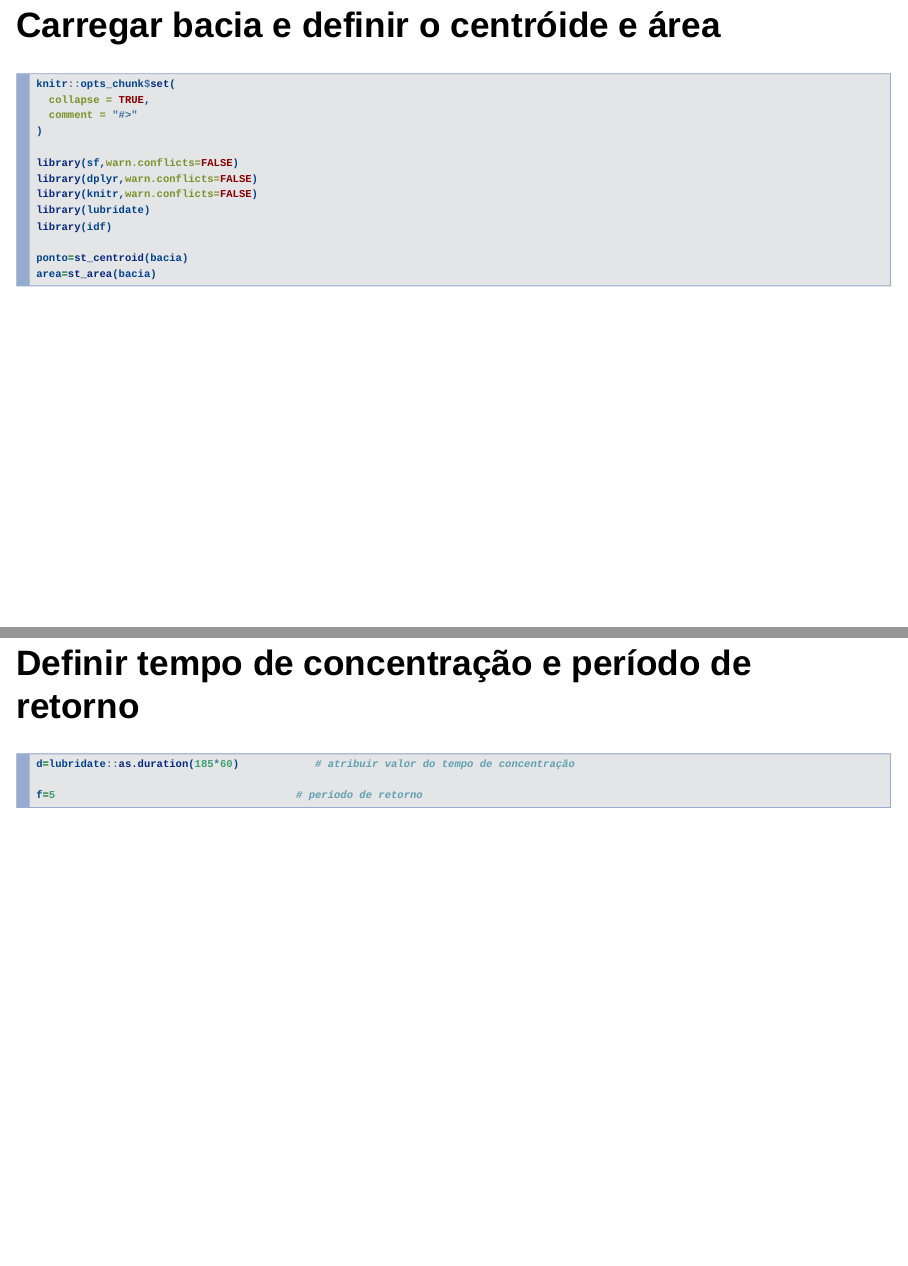
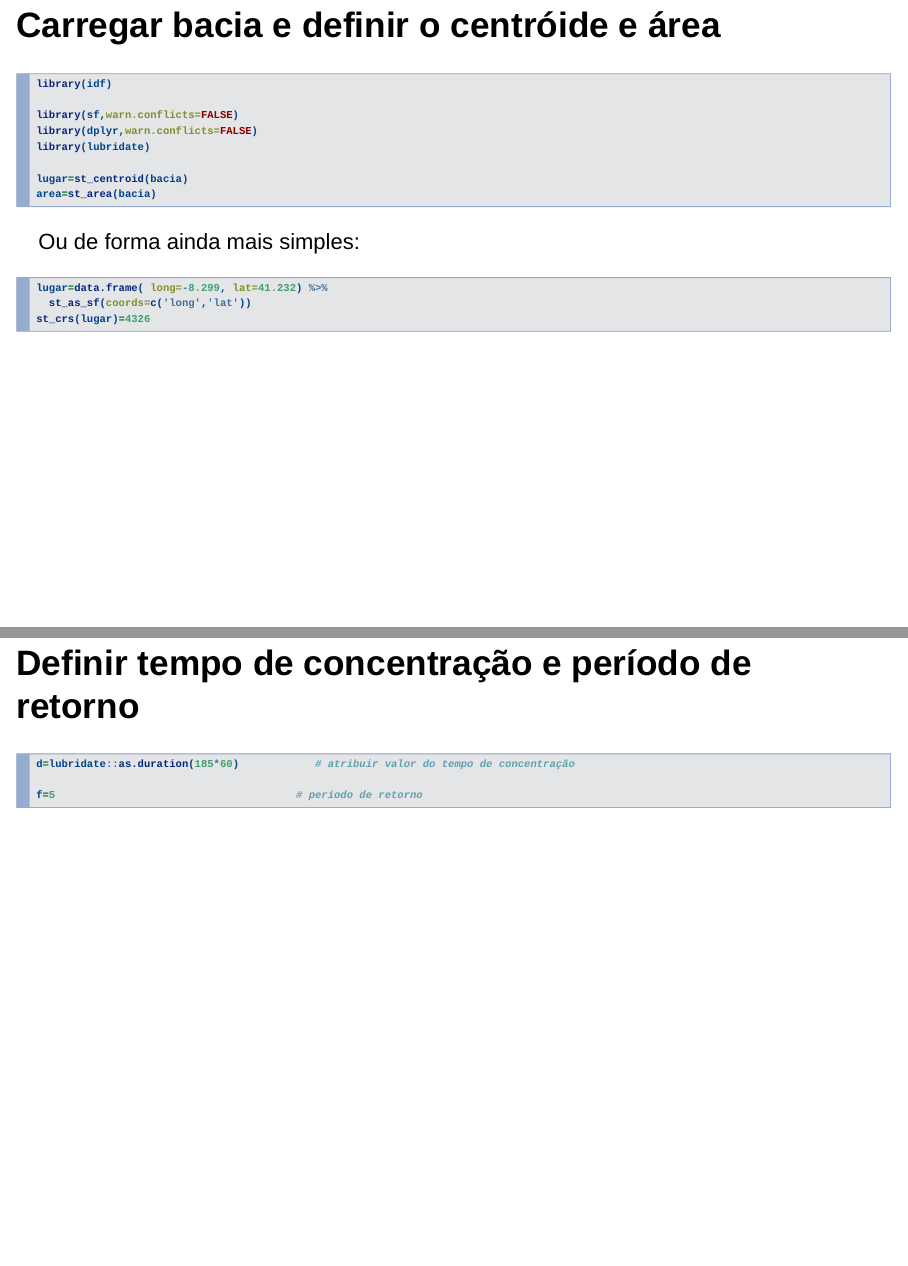
Before and after one commit to jmigueldelgado/idf, an R Markdown document (vignettes/idf_bacia_sousa.Rmd): pages 2 and 3 of 4, joined at a grey line. Rendered offline with R 4.5, knitr and Pandoc, with nearby package versions; some code elsewhere in the file could not run offline.

Commit message:
simplifica exemplo

````diff
--- a/vignettes/idf_bacia_sousa.Rmd
+++ b/vignettes/idf_bacia_sousa.Rmd
@@ -14,19 +14,24 @@ vignette: >
 # Carregar bacia e definir o centróide e área
 
 ```{r results='asis', warning=FALSE, message=FALSE}
-knitr::opts_chunk$set(
-  collapse = TRUE,
-  comment = "#>"
-)
+
+library(idf)
 
 library(sf,warn.conflicts=FALSE)
 library(dplyr,warn.conflicts=FALSE)
-library(knitr,warn.conflicts=FALSE)
 library(lubridate)
-library(idf)
 
-ponto=st_centroid(bacia)
+lugar=st_centroid(bacia)
 area=st_area(bacia)
+
+```
+
+Ou de forma ainda mais simples:
+
+```{r results='asis', warning=FALSE, message=FALSE}
+lugar=data.frame( long=-8.299, lat=41.232) %>%
+  st_as_sf(coords=c('long','lat'))
+st_crs(lugar)=4326
 ```
 
 # Definir tempo de concentração e período de retorno
````
Also changed, not shown: vignettes/idf_bacia_sousa.Rmd (2 more changed lines).
